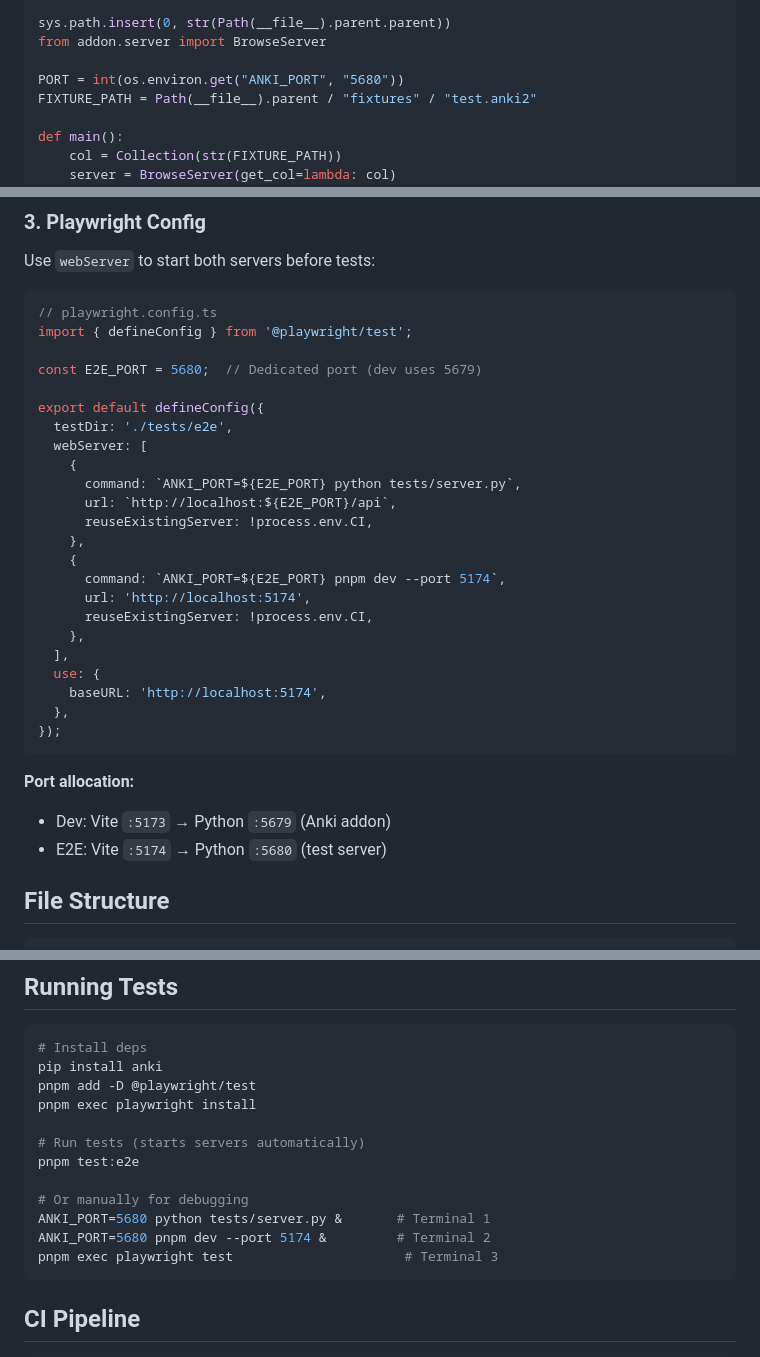
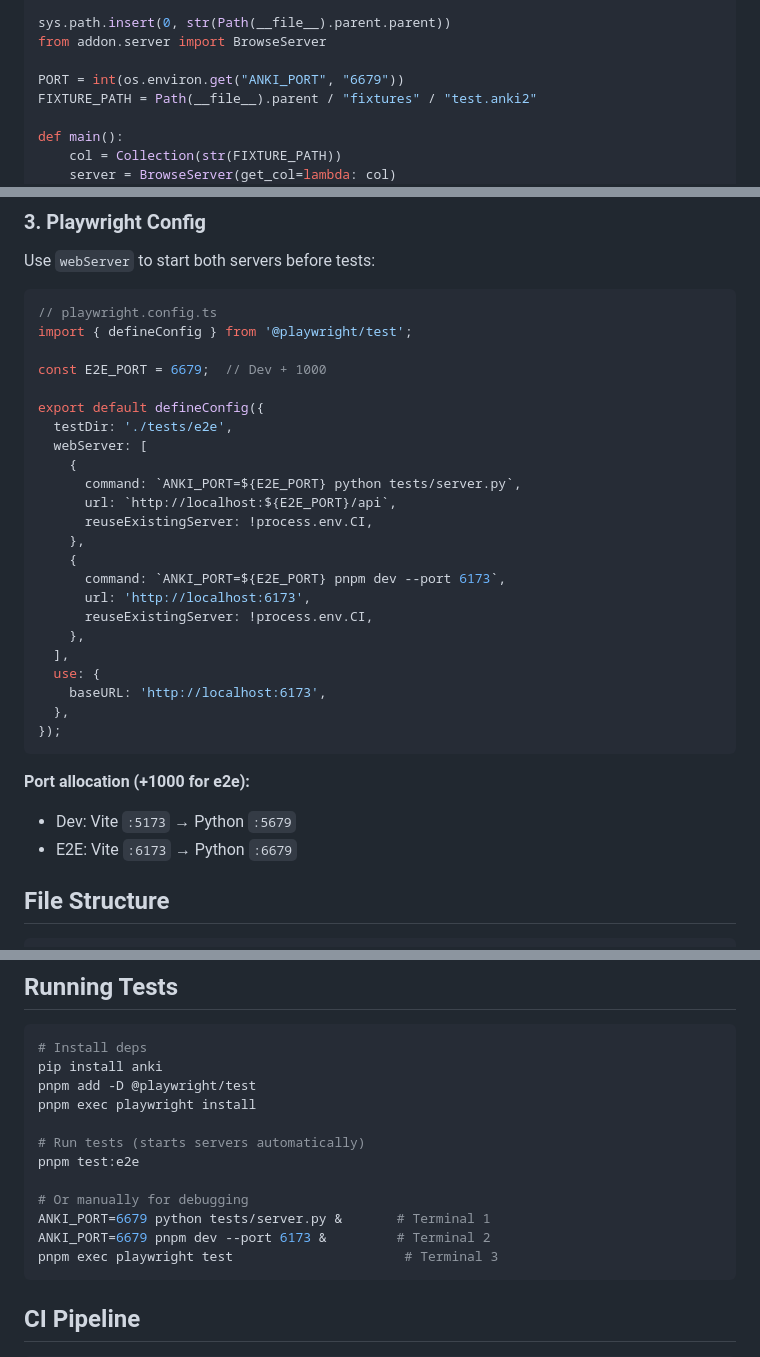
Before and after one commit to hi-ogawa/anki-tools, a Markdown page: docs/testing.md, 3 parts joined by grey strips. GitHub-like rendering.

Commit message:
docs: use +1000 port offset for e2e (6173, 6679)

````diff
--- a/docs/testing.md
+++ b/docs/testing.md
@@ -33,7 +33,7 @@ from anki.collection import Collection
 sys.path.insert(0, str(Path(__file__).parent.parent))
 from addon.server import BrowseServer
 
-PORT = int(os.environ.get("ANKI_PORT", "5680"))
+PORT = int(os.environ.get("ANKI_PORT", "6679"))
 FIXTURE_PATH = Path(__file__).parent / "fixtures" / "test.anki2"
 
 def main():
@@ -78,7 +78,7 @@ Use `webServer` to start both servers before tests:
 // playwright.config.ts
 import { defineConfig } from '@playwright/test';
 
-const E2E_PORT = 5680;  // Dedicated port (dev uses 5679)
+const E2E_PORT = 6679;  // Dev + 1000
 
 export default defineConfig({
   testDir: './tests/e2e',
@@ -89,20 +89,20 @@ export default defineConfig({
       reuseExistingServer: !process.env.CI,
     },
     {
-      command: `ANKI_PORT=${E2E_PORT} pnpm dev --port 5174`,
-      url: 'http://localhost:5174',
+      command: `ANKI_PORT=${E2E_PORT} pnpm dev --port 6173`,
+      url: 'http://localhost:6173',
       reuseExistingServer: !process.env.CI,
     },
   ],
   use: {
-    baseURL: 'http://localhost:5174',
+    baseURL: 'http://localhost:6173',
   },
 });
 ```
 
-**Port allocation:**
-- Dev: Vite `:5173` → Python `:5679` (Anki addon)
-- E2E: Vite `:5174` → Python `:5680` (test server)
+**Port allocation (+1000 for e2e):**
+- Dev: Vite `:5173` → Python `:5679`
+- E2E: Vite `:6173` → Python `:6679`
 
 ## File Structure
 
@@ -130,8 +130,8 @@ pnpm exec playwright install
 pnpm test:e2e
 
 # Or manually for debugging
-ANKI_PORT=5680 python tests/server.py &       # Terminal 1
-ANKI_PORT=5680 pnpm dev --port 5174 &         # Terminal 2
+ANKI_PORT=6679 python tests/server.py &       # Terminal 1
+ANKI_PORT=6679 pnpm dev --port 6173 &         # Terminal 2
 pnpm exec playwright test                      # Terminal 3
 ```
 
````
